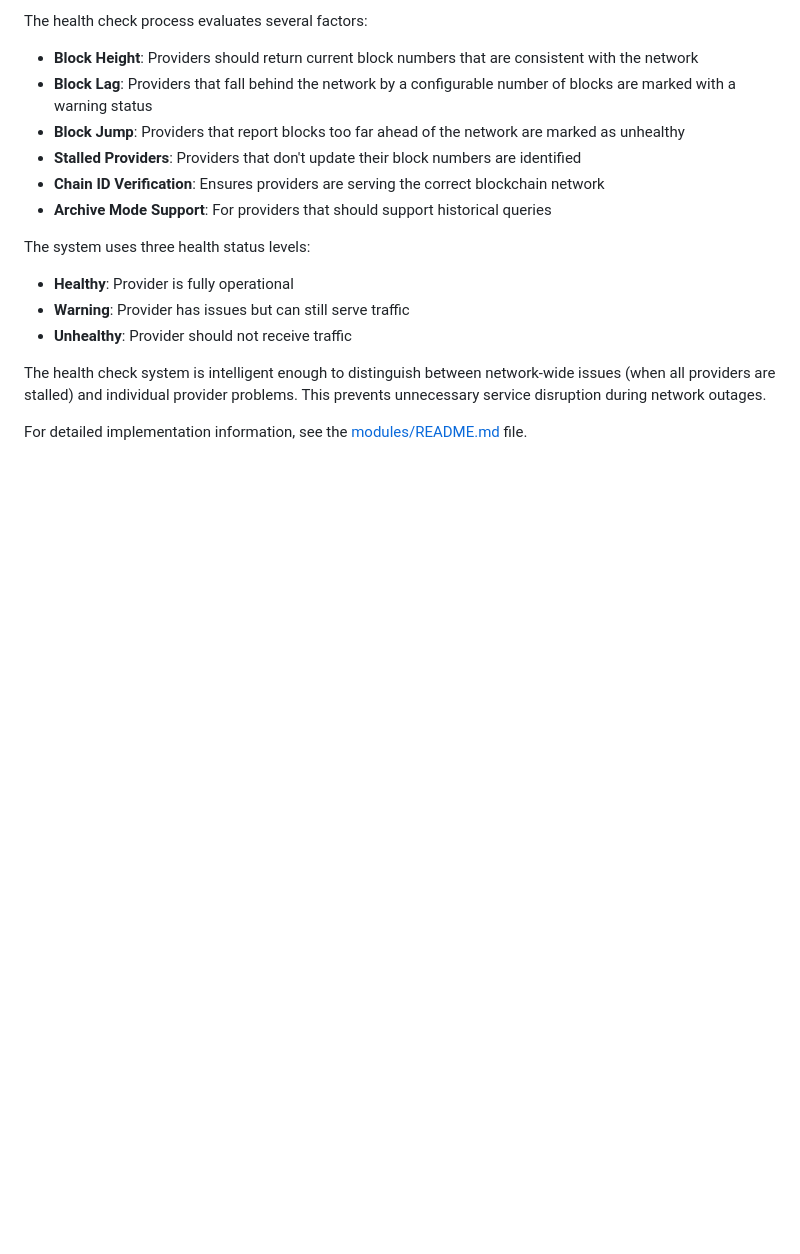
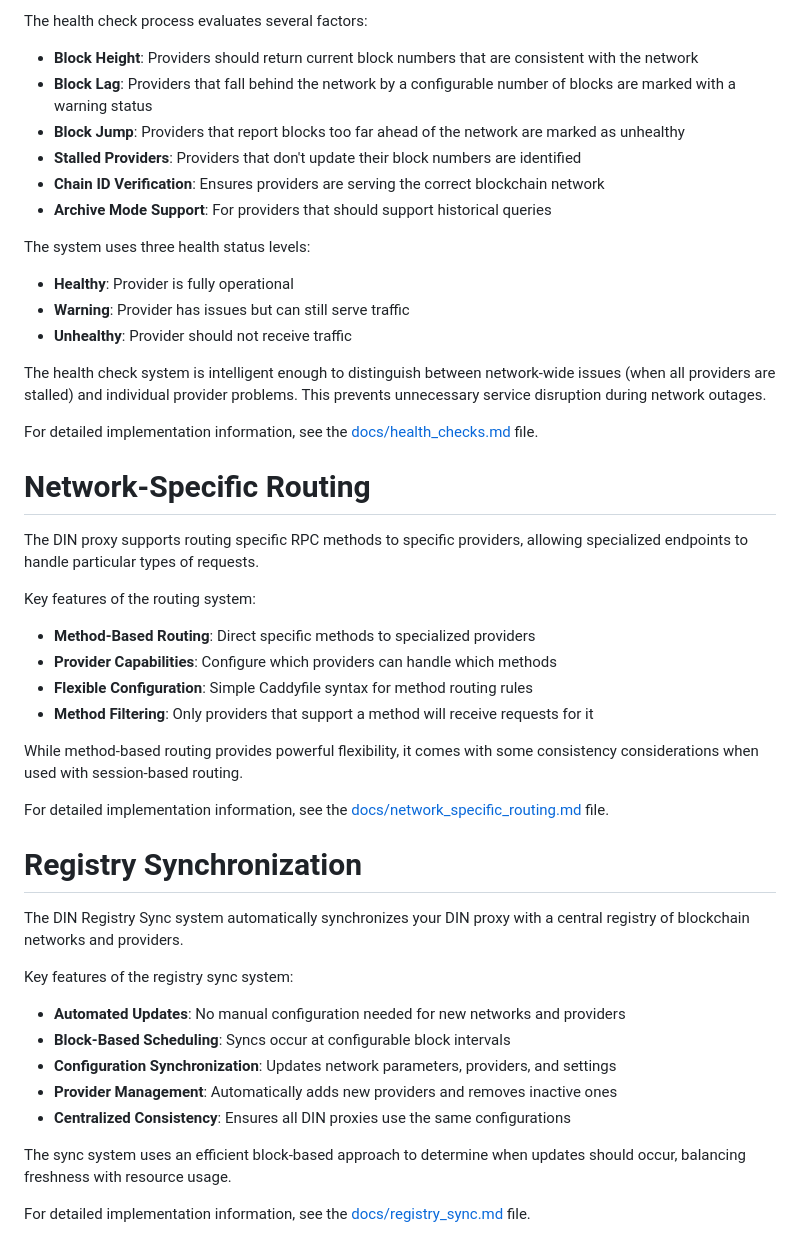
Before and after one commit to DIN-center/din-caddy-plugins, a Markdown page: README.md, the part around the change. GitHub-like rendering; blank space fills up the shorter version.

Commit message:
updated main readme with new docs

```diff
--- a/README.md
+++ b/README.md
@@ -133,4 +133,33 @@ The system uses three health status levels:
 
 The health check system is intelligent enough to distinguish between network-wide issues (when all providers are stalled) and individual provider problems. This prevents unnecessary service disruption during network outages.
 
-For detailed implementation information, see the [modules/README.md](modules/README.md#healthchecks) file.
+For detailed implementation information, see the [docs/health_checks.md](docs/health_checks.md) file.
+
+# Network-Specific Routing
+
+The DIN proxy supports routing specific RPC methods to specific providers, allowing specialized endpoints to handle particular types of requests.
+
+Key features of the routing system:
+- **Method-Based Routing**: Direct specific methods to specialized providers
+- **Provider Capabilities**: Configure which providers can handle which methods
+- **Flexible Configuration**: Simple Caddyfile syntax for method routing rules
+- **Method Filtering**: Only providers that support a method will receive requests for it
+
+While method-based routing provides powerful flexibility, it comes with some consistency considerations when used with session-based routing.
+
+For detailed implementation information, see the [docs/network_specific_routing.md](docs/network_specific_routing.md) file.
+
+# Registry Synchronization
+
+The DIN Registry Sync system automatically synchronizes your DIN proxy with a central registry of blockchain networks and providers.
+
+Key features of the registry sync system:
+- **Automated Updates**: No manual configuration needed for new networks and providers
+- **Block-Based Scheduling**: Syncs occur at configurable block intervals
+- **Configuration Synchronization**: Updates network parameters, providers, and settings
+- **Provider Management**: Automatically adds new providers and removes inactive ones
+- **Centralized Consistency**: Ensures all DIN proxies use the same configurations
+
+The sync system uses an efficient block-based approach to determine when updates should occur, balancing freshness with resource usage.
+
+For detailed implementation information, see the [docs/registry_sync.md](docs/registry_sync.md) file.
```
